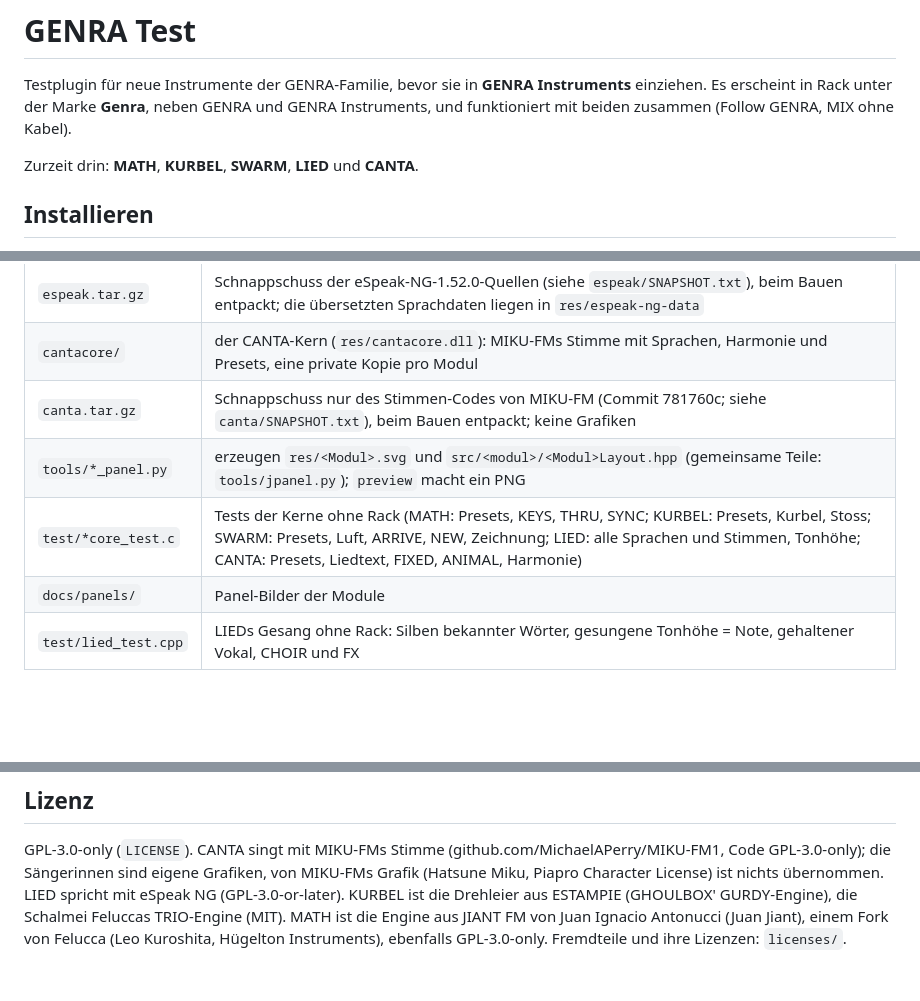
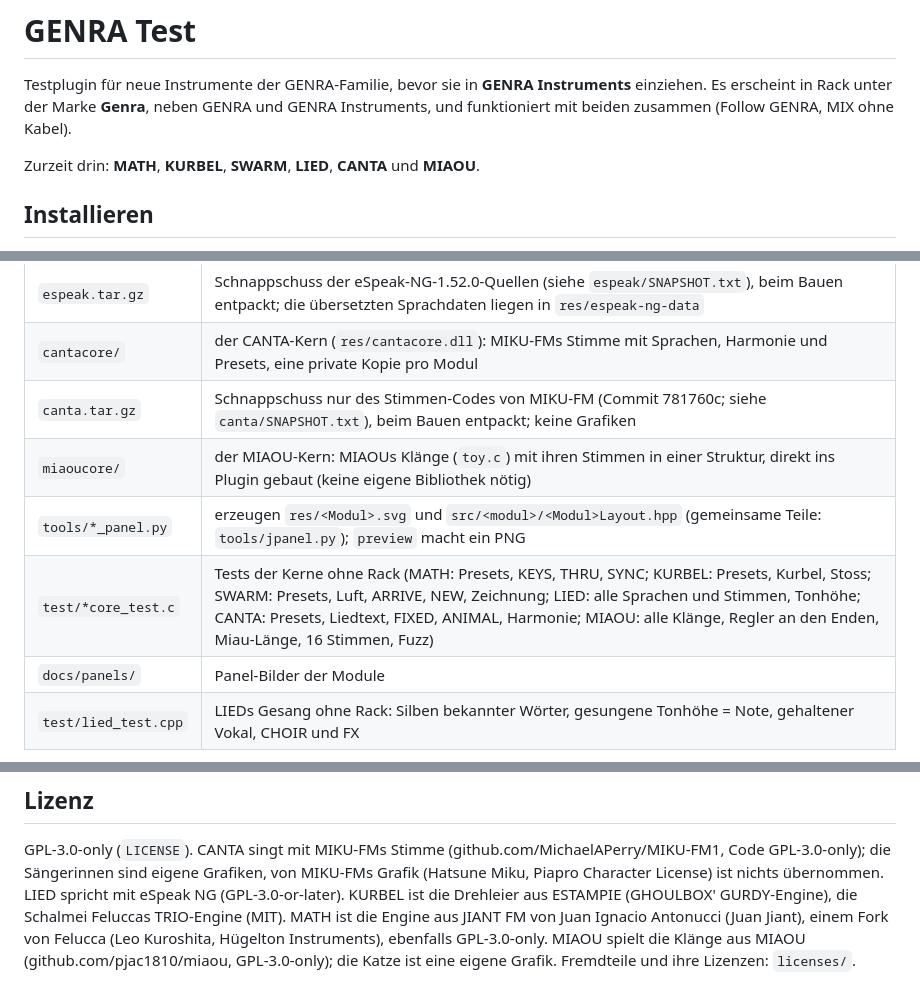
Before and after one commit to Camillowup/testmodulesvcv, a Markdown page: README.md, 3 parts joined by grey strips. GitHub-like rendering; blank space fills up the shorter version.

```diff
--- a/README.md
+++ b/README.md
@@ -4,7 +4,7 @@ Testplugin für neue Instrumente der GENRA-Familie, bevor sie in **GENRA Instrum
 Rack unter der Marke **Genra**, neben GENRA und GENRA Instruments, und funktioniert mit beiden zusammen (Follow GENRA,
 MIX ohne Kabel).
 
-Zurzeit drin: **MATH**, **KURBEL**, **SWARM**, **LIED** und **CANTA**.
+Zurzeit drin: **MATH**, **KURBEL**, **SWARM**, **LIED**, **CANTA** und **MIAOU**.
 
 ## Installieren
 
@@ -225,8 +252,9 @@ werden im Patch gespeichert.
 | `espeak.tar.gz` | Schnappschuss der eSpeak-NG-1.52.0-Quellen (siehe `espeak/SNAPSHOT.txt`), beim Bauen entpackt; die übersetzten Sprachdaten liegen in `res/espeak-ng-data` |
 | `cantacore/` | der CANTA-Kern (`res/cantacore.dll`): MIKU-FMs Stimme mit Sprachen, Harmonie und Presets, eine private Kopie pro Modul |
 | `canta.tar.gz` | Schnappschuss nur des Stimmen-Codes von MIKU-FM (Commit 781760c; siehe `canta/SNAPSHOT.txt`), beim Bauen entpackt; keine Grafiken |
+| `miaoucore/` | der MIAOU-Kern: MIAOUs Klänge (`toy.c`) mit ihren Stimmen in einer Struktur, direkt ins Plugin gebaut (keine eigene Bibliothek nötig) |
 | `tools/*_panel.py` | erzeugen `res/<Modul>.svg` und `src/<modul>/<Modul>Layout.hpp` (gemeinsame Teile: `tools/jpanel.py`); `preview` macht ein PNG |
-| `test/*core_test.c` | Tests der Kerne ohne Rack (MATH: Presets, KEYS, THRU, SYNC; KURBEL: Presets, Kurbel, Stoss; SWARM: Presets, Luft, ARRIVE, NEW, Zeichnung; LIED: alle Sprachen und Stimmen, Tonhöhe; CANTA: Presets, Liedtext, FIXED, ANIMAL, Harmonie) |
+| `test/*core_test.c` | Tests der Kerne ohne Rack (MATH: Presets, KEYS, THRU, SYNC; KURBEL: Presets, Kurbel, Stoss; SWARM: Presets, Luft, ARRIVE, NEW, Zeichnung; LIED: alle Sprachen und Stimmen, Tonhöhe; CANTA: Presets, Liedtext, FIXED, ANIMAL, Harmonie; MIAOU: alle Klänge, Regler an den Enden, Miau-Länge, 16 Stimmen, Fuzz) |
 | `docs/panels/` | Panel-Bilder der Module |
 | `test/lied_test.cpp` | LIEDs Gesang ohne Rack: Silben bekannter Wörter, gesungene Tonhöhe = Note, gehaltener Vokal, CHOIR und FX |
 
@@ -240,4 +268,5 @@ Modul nach GENRA Instruments, kommt es im selben Schritt hier heraus (sonst steh
 GPL-3.0-only (`LICENSE`). CANTA singt mit MIKU-FMs Stimme (github.com/MichaelAPerry/MIKU-FM1, Code GPL-3.0-only);
 die Sängerinnen sind eigene Grafiken, von MIKU-FMs Grafik (Hatsune Miku, Piapro Character License) ist nichts übernommen. LIED spricht mit eSpeak NG (GPL-3.0-or-later). KURBEL ist die Drehleier aus ESTAMPIE (GHOULBOX' GURDY-Engine), die Schalmei Feluccas
 TRIO-Engine (MIT). MATH ist die Engine aus JIANT FM von Juan Ignacio Antonucci (Juan Jiant), einem Fork von
-Felucca (Leo Kuroshita, Hügelton Instruments), ebenfalls GPL-3.0-only. Fremdteile und ihre Lizenzen: `licenses/`.
+Felucca (Leo Kuroshita, Hügelton Instruments), ebenfalls GPL-3.0-only. MIAOU spielt die Klänge aus MIAOU
+(github.com/pjac1810/miaou, GPL-3.0-only); die Katze ist eine eigene Grafik. Fremdteile und ihre Lizenzen: `licenses/`.
```
Also changed, not shown: other parts of README.md (+28 -1 lines), licenses/MIAOU-LICENSING.md (added, +40 -0 lines), licenses/README.md (+2 -1 lines), docs/panels/Miaou.png (added), 14 other files.
